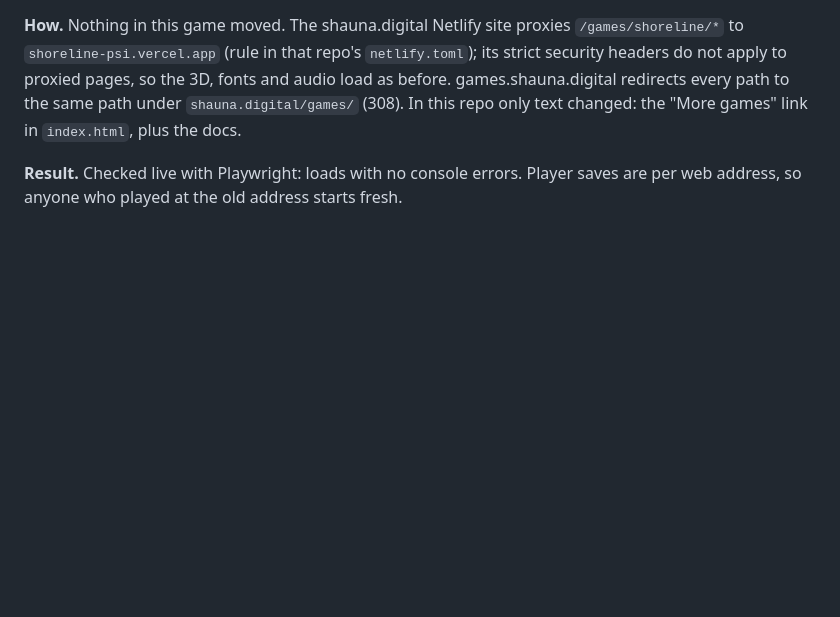
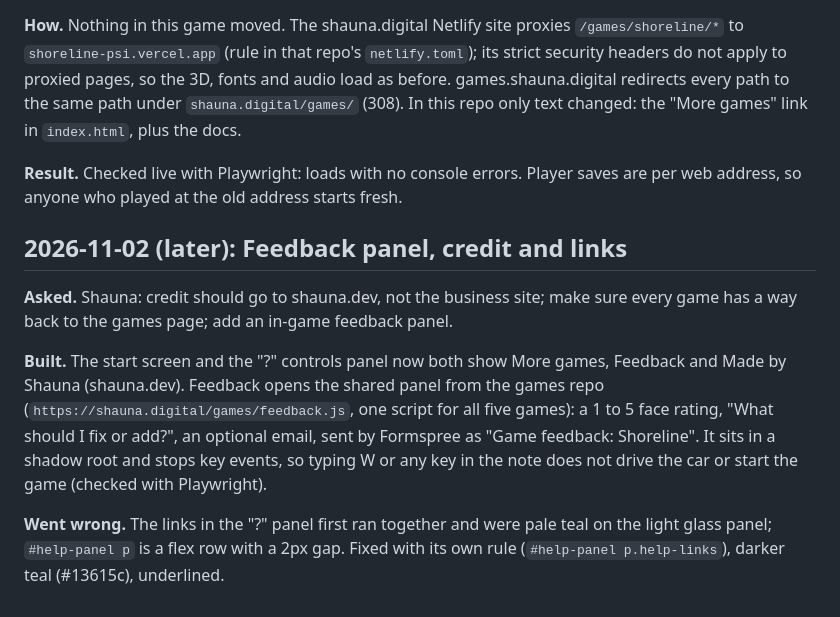
Before and after one commit to shaunadigital/shoreline, a Markdown page: _docs/DEVLOG.md, the part around the change. Drawn GitHub-style; blank space fills up the shorter version.

Commit message:
Devlog: feedback panel and links

```diff
--- a/_docs/DEVLOG.md
+++ b/_docs/DEVLOG.md
@@ -315,3 +315,11 @@ Shauna's Blender Python script `build_beach_assets.py` (in `~/Desktop/beach-blen
 **How.** Nothing in this game moved. The shauna.digital Netlify site proxies `/games/shoreline/*` to `shoreline-psi.vercel.app` (rule in that repo's `netlify.toml`); its strict security headers do not apply to proxied pages, so the 3D, fonts and audio load as before. games.shauna.digital redirects every path to the same path under `shauna.digital/games/` (308). In this repo only text changed: the "More games" link in `index.html`, plus the docs.
 
 **Result.** Checked live with Playwright: loads with no console errors. Player saves are per web address, so anyone who played at the old address starts fresh.
+
+## 2026-11-02 (later): Feedback panel, credit and links
+
+**Asked.** Shauna: credit should go to shauna.dev, not the business site; make sure every game has a way back to the games page; add an in-game feedback panel.
+
+**Built.** The start screen and the "?" controls panel now both show More games, Feedback and Made by Shauna (shauna.dev). Feedback opens the shared panel from the games repo (`https://shauna.digital/games/feedback.js`, one script for all five games): a 1 to 5 face rating, "What should I fix or add?", an optional email, sent by Formspree as "Game feedback: Shoreline". It sits in a shadow root and stops key events, so typing W or any key in the note does not drive the car or start the game (checked with Playwright).
+
+**Went wrong.** The links in the "?" panel first ran together and were pale teal on the light glass panel; `#help-panel p` is a flex row with a 2px gap. Fixed with its own rule (`#help-panel p.help-links`), darker teal (#13615c), underlined.
```
